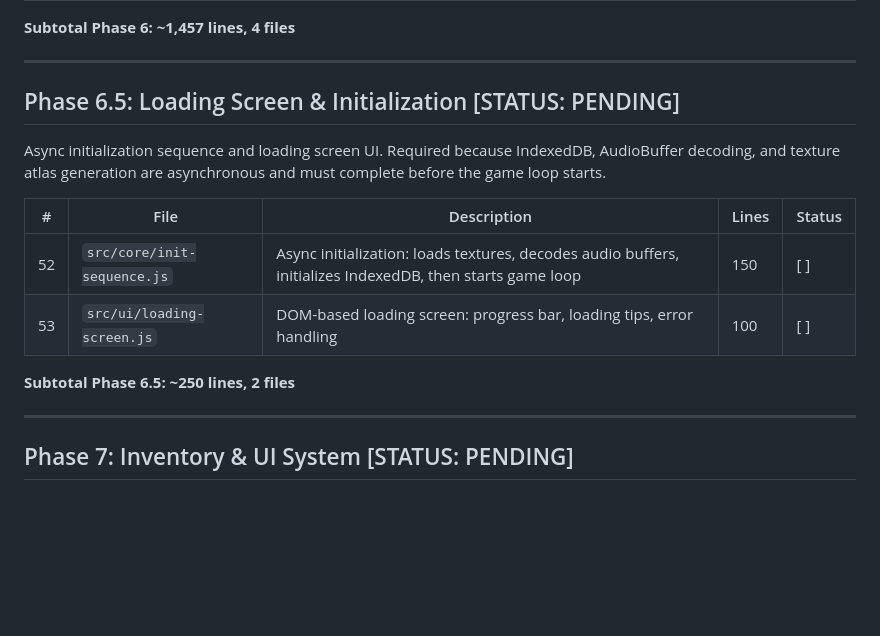
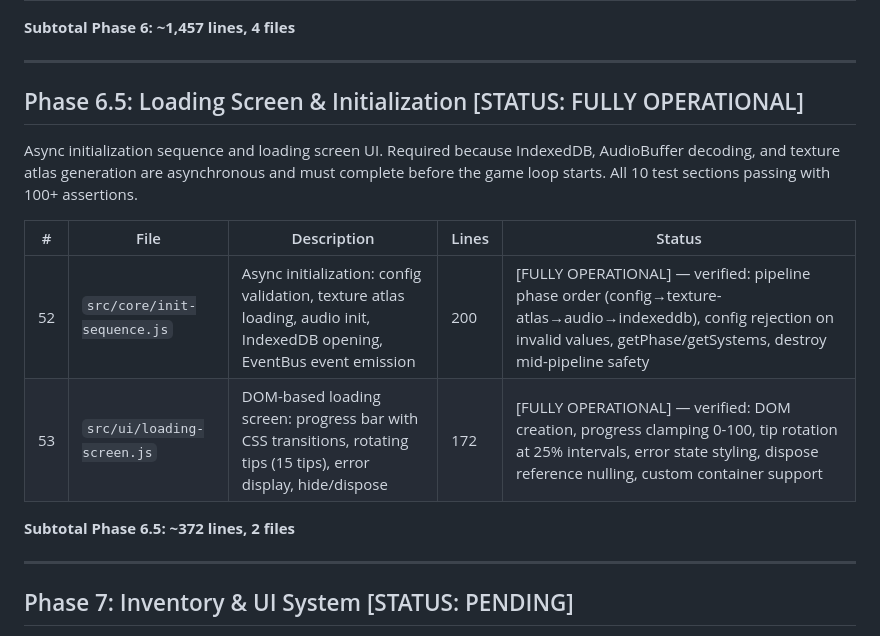
Before and after one commit to Yonneh0/donkeycraft, a Markdown page: PLAN.md, the part around the change. GitHub-like rendering; blank space fills up the shorter version.

Commit message:
phase65: mark Phase 6.5 as FULLY OPERATIONAL with verification notes

```diff
--- a/PLAN.md
+++ b/PLAN.md
@@ -156,16 +156,16 @@ Raycasting, block breaking/placing, right-click interactions. All 191 tests pass
 
 ---
 
-## Phase 6.5: Loading Screen & Initialization [STATUS: PENDING]
+## Phase 6.5: Loading Screen & Initialization [STATUS: FULLY OPERATIONAL]
 
-Async initialization sequence and loading screen UI. Required because IndexedDB, AudioBuffer decoding, and texture atlas generation are asynchronous and must complete before the game loop starts.
+Async initialization sequence and loading screen UI. Required because IndexedDB, AudioBuffer decoding, and texture atlas generation are asynchronous and must complete before the game loop starts. All 10 test sections passing with 100+ assertions.
 
 | # | File | Description | Lines | Status |
 |---|------|-------------|-------|--------|
-| 52 | `src/core/init-sequence.js` | Async initialization: loads textures, decodes audio buffers, initializes IndexedDB, then starts game loop | 150 | [ ] |
-| 53 | `src/ui/loading-screen.js` | DOM-based loading screen: progress bar, loading tips, error handling | 100 | [ ] |
+| 52 | `src/core/init-sequence.js` | Async initialization: config validation, texture atlas loading, audio init, IndexedDB opening, EventBus event emission | 200 | [FULLY OPERATIONAL] — verified: pipeline phase order (config→texture-atlas→audio→indexeddb), config rejection on invalid values, getPhase/getSystems, destroy mid-pipeline safety |
+| 53 | `src/ui/loading-screen.js` | DOM-based loading screen: progress bar with CSS transitions, rotating tips (15 tips), error display, hide/dispose | 172 | [FULLY OPERATIONAL] — verified: DOM creation, progress clamping 0-100, tip rotation at 25% intervals, error state styling, dispose reference nulling, custom container support |
 
-**Subtotal Phase 6.5: ~250 lines, 2 files**
+**Subtotal Phase 6.5: ~372 lines, 2 files**
 
 ---
 
```
